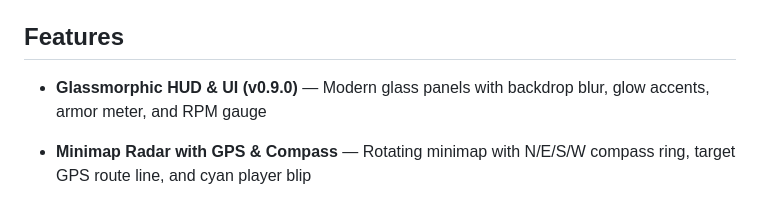
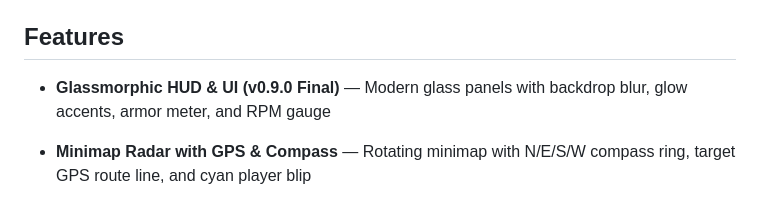
Before and after one commit to KanishkSigar/liberty-drive, a Markdown page: README.md, the part around the change. GitHub-like rendering.

Commit message:
docs: finalize v0.9.0 Glassmorphic UI upgrade release documentation

```diff
--- a/README.md
+++ b/README.md
@@ -6,7 +6,7 @@ A GTA III-inspired 3D driving game built entirely with Three.js and vanilla Java
 
 ## Features
 
-- **Glassmorphic HUD & UI (v0.9.0)** — Modern glass panels with backdrop blur, glow accents, armor meter, and RPM gauge
+- **Glassmorphic HUD & UI (v0.9.0 Final)** — Modern glass panels with backdrop blur, glow accents, armor meter, and RPM gauge
 - **Minimap Radar with GPS & Compass** — Rotating minimap with N/E/S/W compass ring, target GPS route line, and cyan player blip
 - **GTA III-style city** — Procedurally generated with brick, concrete, glass facades, and rooftop billboards
 - **Detailed car model & physics** — Metallic paint, glass windows, dynamic chassis body roll & pitch tilt
```
